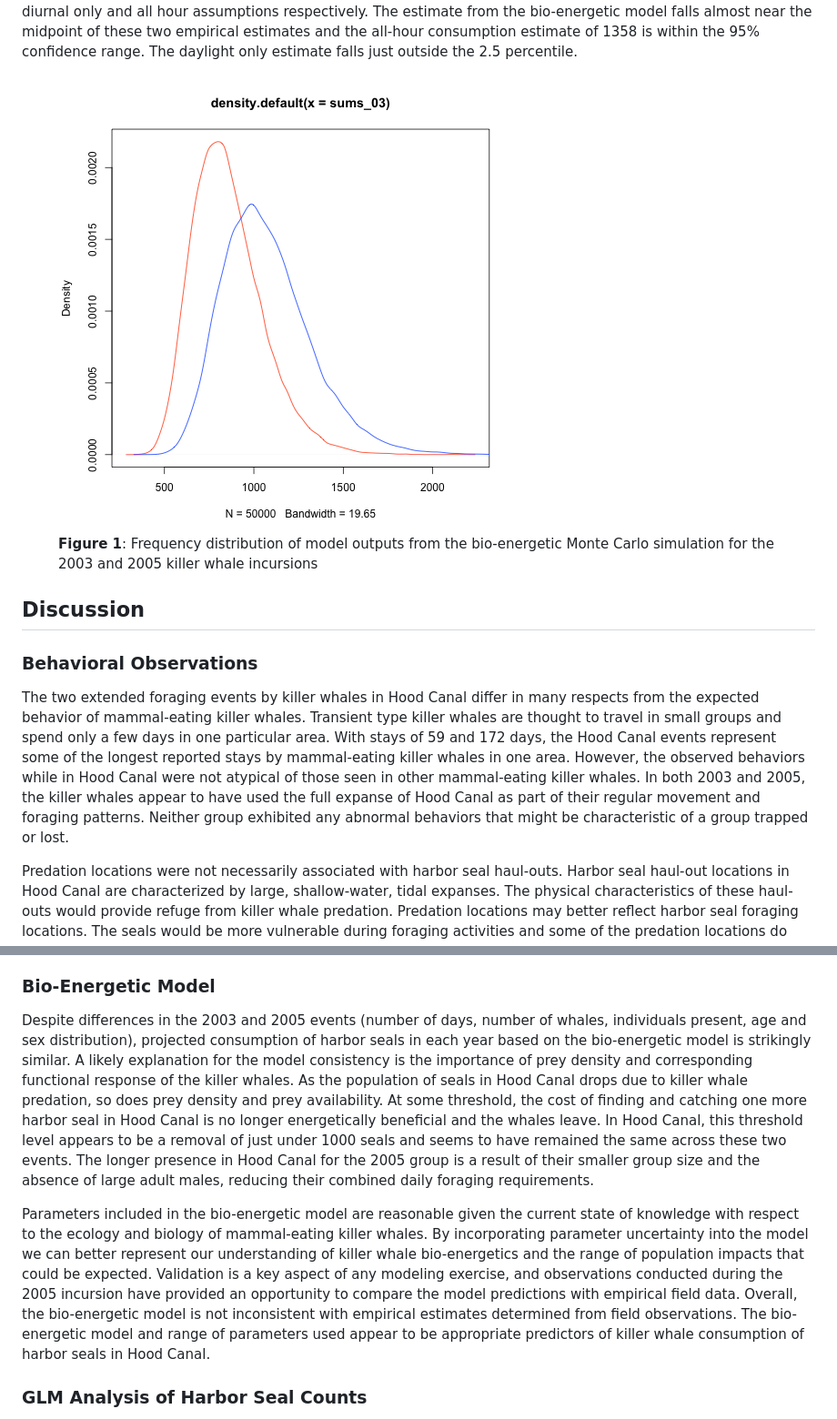
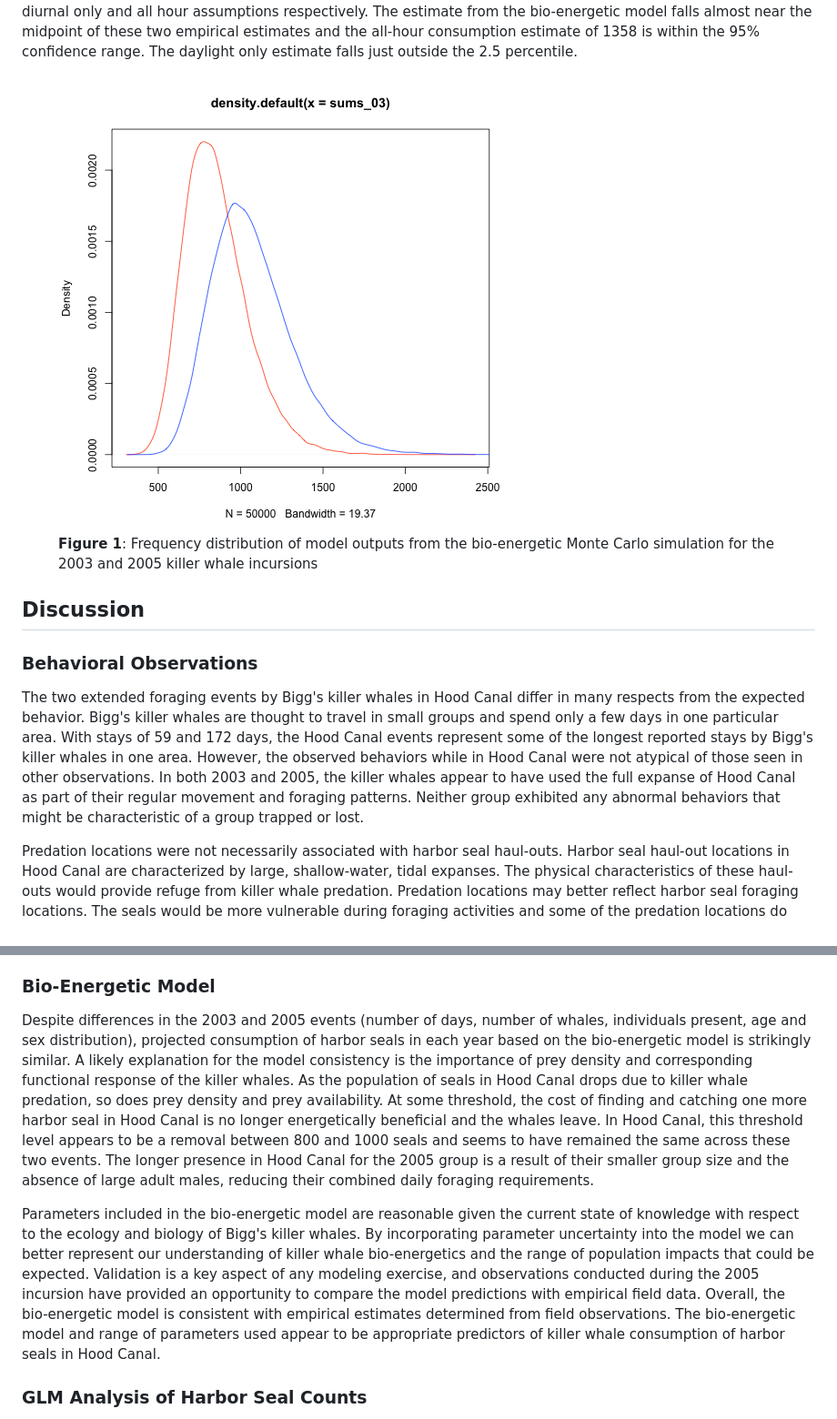
Before and after one commit to jmlondon/hc_whales, a Markdown page: hc_whales.md, 2 parts joined by grey strips. Shown: that part at 91% size. GitHub-like rendering; pictures changed too: figure/mc-density-plot.png.

```diff
--- a/hc_whales.md
+++ b/hc_whales.md
@@ -180,7 +177,7 @@ The bio-energetic Monte Carlo simulation for the 2003 event resulted in a median
 
 ### Behavioral Observations
 
-The two extended foraging events by killer whales in Hood Canal differ in many respects from the expected behavior of mammal-eating killer whales. Transient type killer whales are thought to travel in small groups and spend only a few days in one particular area. With stays of 59 and 172 days, the Hood Canal events represent some of the longest reported stays by mammal-eating killer whales in one area. However, the observed behaviors while in Hood Canal were not atypical of those seen in other mammal-eating killer whales. In both 2003 and 2005, the killer whales appear to have used the full expanse of Hood Canal as part of their regular movement and foraging patterns. Neither group exhibited any abnormal behaviors that might be characteristic of a group trapped or lost.
+The two extended foraging events by Bigg's killer whales in Hood Canal differ in many respects from the expected behavior. Bigg's killer whales are thought to travel in small groups and spend only a few days in one particular area. With stays of 59 and 172 days, the Hood Canal events represent some of the longest reported stays by Bigg's killer whales in one area. However, the observed behaviors while in Hood Canal were not atypical of those seen in other observations. In both 2003 and 2005, the killer whales appear to have used the full expanse of Hood Canal as part of their regular movement and foraging patterns. Neither group exhibited any abnormal behaviors that might be characteristic of a group trapped or lost.
 
 Predation locations were not necessarily associated with harbor seal haul-outs. Harbor seal haul-out locations in Hood Canal are characterized by large, shallow-water, tidal expanses. The physical characteristics of these haul-outs would provide refuge from killer whale predation. Predation locations may better reflect harbor seal foraging locations. The seals would be more vulnerable during foraging activities and some of the predation locations do overlap with confirmed foraging locations from harbor seal movement studies in Hood Canal (WDFW unpublished data).
 
@@ -192,9 +189,9 @@ All predation observations conducted were diurnal and little is known about noct
 
 ### Bio-Energetic Model
 
-Despite differences in the 2003 and 2005 events (number of days, number of whales, individuals present, age and sex distribution), projected consumption of harbor seals in each year based on the bio-energetic model is strikingly similar. A likely explanation for the model consistency is the importance of prey density and corresponding functional response of the killer whales. As the population of seals in Hood Canal drops due to killer whale predation, so does prey density and prey availability. At some threshold, the cost of finding and catching one more harbor seal in Hood Canal is no longer energetically beneficial and the whales leave. In Hood Canal, this threshold level appears to be a removal of just under 1000 seals and seems to have remained the same across these two events. The longer presence in Hood Canal for the 2005 group is a result of their smaller group size and the absence of large adult males, reducing their combined daily foraging requirements.
+Despite differences in the 2003 and 2005 events (number of days, number of whales, individuals present, age and sex distribution), projected consumption of harbor seals in each year based on the bio-energetic model is strikingly similar. A likely explanation for the model consistency is the importance of prey density and corresponding functional response of the killer whales. As the population of seals in Hood Canal drops due to killer whale predation, so does prey density and prey availability. At some threshold, the cost of finding and catching one more harbor seal in Hood Canal is no longer energetically beneficial and the whales leave. In Hood Canal, this threshold level appears to be a removal between 800 and 1000 seals and seems to have remained the same across these two events. The longer presence in Hood Canal for the 2005 group is a result of their smaller group size and the absence of large adult males, reducing their combined daily foraging requirements.
 
-Parameters included in the bio-energetic model are reasonable given the current state of knowledge with respect to the ecology and biology of mammal-eating killer whales. By incorporating parameter uncertainty into the model we can better represent our understanding of killer whale bio-energetics and the range of population impacts that could be expected. Validation is a key aspect of any modeling exercise, and observations conducted during the 2005 incursion have provided an opportunity to compare the model predictions with empirical field data. Overall, the bio-energetic model is not inconsistent with empirical estimates determined from field observations. The bio-energetic model and range of parameters used appear to be appropriate predictors of killer whale consumption of harbor seals in Hood Canal.
+Parameters included in the bio-energetic model are reasonable given the current state of knowledge with respect to the ecology and biology of Bigg's killer whales. By incorporating parameter uncertainty into the model we can better represent our understanding of killer whale bio-energetics and the range of population impacts that could be expected. Validation is a key aspect of any modeling exercise, and observations conducted during the 2005 incursion have provided an opportunity to compare the model predictions with empirical field data. Overall, the bio-energetic model is consistent with empirical estimates determined from field observations. The bio-energetic model and range of parameters used appear to be appropriate predictors of killer whale consumption of harbor seals in Hood Canal.
 
 ### GLM Analysis of Harbor Seal Counts
 
```
Also changed, not shown: other parts of hc_whales.md (+7 -10 lines), 2 other files.
